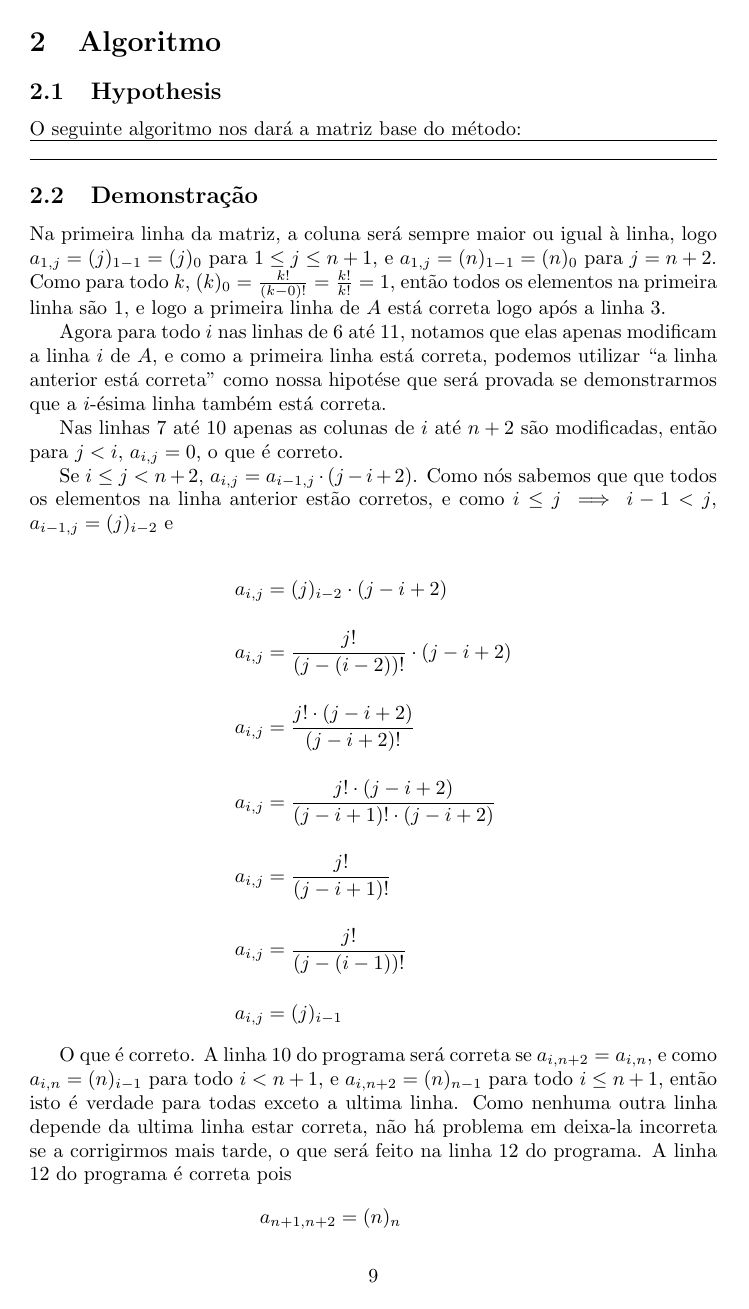
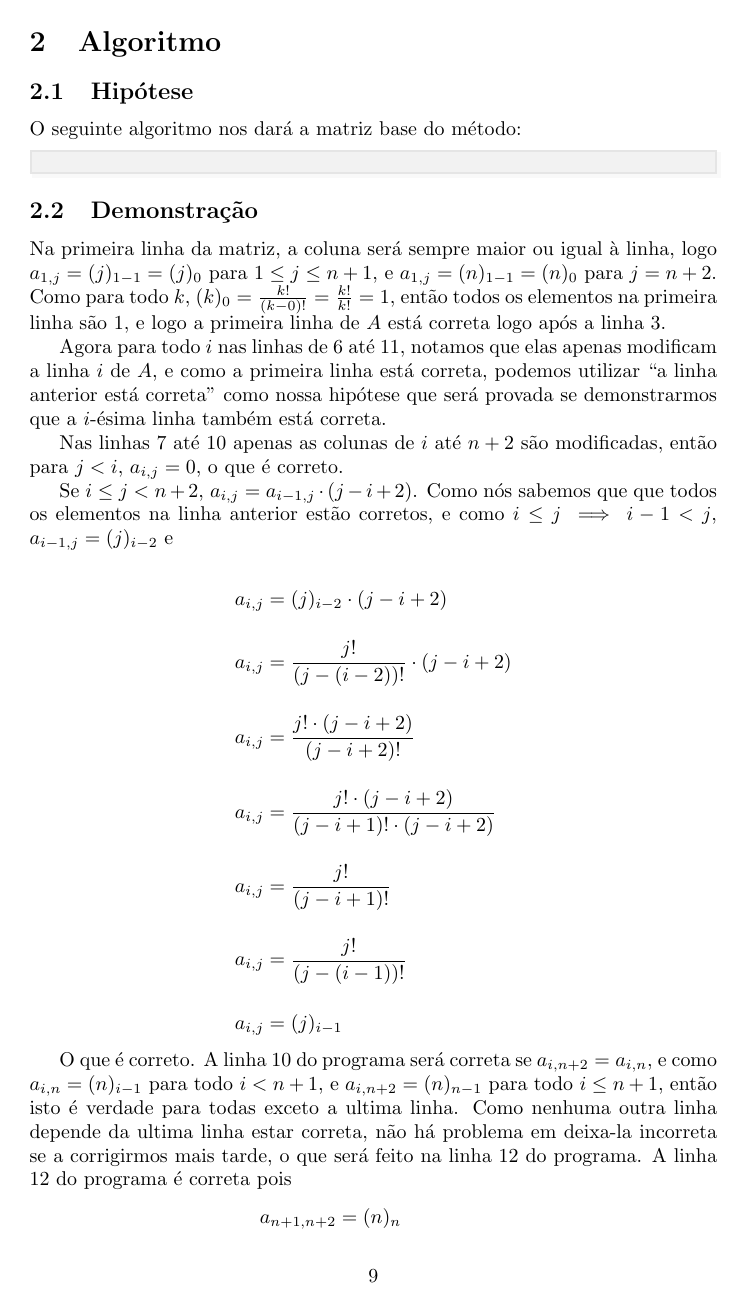
Before and after one commit to comp0zr/PolySum, a LaTeX document (Proof/portugues.tex, which reads Proof/config.tex, Proof/macros.tex): page 9 of 10. Compiled offline with pdfLaTeX.

Commit message:
spelling and formatting fixes in the proofs

```diff
--- /dev/null
+++ b/Proof/config.tex
@@ -0,0 +1,18 @@
+\usepackage{amsmath}
+\usepackage{amssymb}
+\usepackage{mdframed}
+\usepackage{xcolor}
+\usepackage[cache=false]{minted}
+\usemintedstyle{tango}
+\definecolor{codebg}{rgb}{0.95,0.95,0.95}
+\definecolor{codeline}{rgb}{0.9,0.9,0.9}
+\definecolor{codeshadow}{rgb}{0.975,0.975,0.975}
+\mdfdefinestyle{mdfCodeStyle}{%
+  linecolor=codeline,
+  backgroundcolor=codebg,
+  linewidth=1pt,
+  shadow=true,
+  shadowsize=2pt,
+  shadowcolor=codeshadow,
+}
+\author{phi}
--- a/Proof/macros.tex
+++ b/Proof/macros.tex
@@ -210,6 +210,13 @@ a_{i,j}
 \end{align*}
 }
 
+\newcommand{\algorithm}{%
+\begin{mdframed}[style=mdfCodeStyle]%
+  \inputminted[linenos]{code/lexer_\lang.py:AlgLexer -x}{code/\lang.alg}
+\end{mdframed}
+}
+
+
 \newcommand{\algorithmIthRow}{%
 \begin{align*}
     a_{i,j} &= (j)_{i-2} \cdot (j - i + 2)\\[1em]
--- a/Proof/portugues.tex
+++ b/Proof/portugues.tex
@@ -1,16 +1,12 @@
 \documentclass[a4paper, 10pt]{article}
-\usepackage{amsmath}
-\usepackage{amssymb}
+
+\input{config.tex}
+\input{macros.tex}
+\def\lang{portugues}
+
 \usepackage[brazilian]{babel}
-\usepackage{minted}
-\usemintedstyle{friendly}
 
 \title{Prova do M\'etodo PolySum para se obter Aproxima\c{c}\~oes polinomiais de somat\'orios de polin\^omios}
-
-\author{phi}
-
-\input{macros.tex}
-\def\lang{portugues}
 
 \begin{document}
 
@@ -125,11 +121,9 @@ Esta \'e exatamente a matriz base da hipot\'ese, e como ela \'e a matriz do sist
 \pagebreak
 \section{Algoritmo}
 
-\subsection{Hypothesis}
+\subsection{Hip\'otese}
 O seguinte algoritmo nos dar\'a a matriz base do m\'etodo:
-\hrule
-\inputminted[linenos]{code/\lang.py:AlgLexer -x}{code/\lang.alg}
-\hrule
+\algorithm
 
 \subsection{Demonstra\c{c}\~ao}
 
@@ -141,7 +135,7 @@ correta logo ap\'os a linha 3.
 
 Agora para todo $i$ nas linhas de 6 at\'e 11, notamos que elas apenas modificam a linha $i$
 de $A$, e como a primeira linha est\'a correta, podemos utilizar ``a linha anterior est\'a correta''
-como nossa hipot\'ese que ser\'a provada se demonstrarmos que a $i$-\'esima linha tamb\'em
+como nossa hip\'otese que ser\'a provada se demonstrarmos que a $i$-\'esima linha tamb\'em
 est\'a correta.
 
 Nas linhas 7 at\'e 10 apenas as colunas de $i$ at\'e $n + 2$ s\~ao modificadas, ent\~ao para
```
Also changed, not shown: Proof/code/lexer_english.py (renamed from Proof/code/english.py, +3 -3 lines), Proof/code/lexer_portugues.py (renamed from Proof/code/portugues.py, +3 -3 lines), Proof/english.tex (+5 -13 lines), Proof/english.pdf, Proof/portugues.pdf, Proof/portugues.tex (4 more changed lines), 1 other file.
